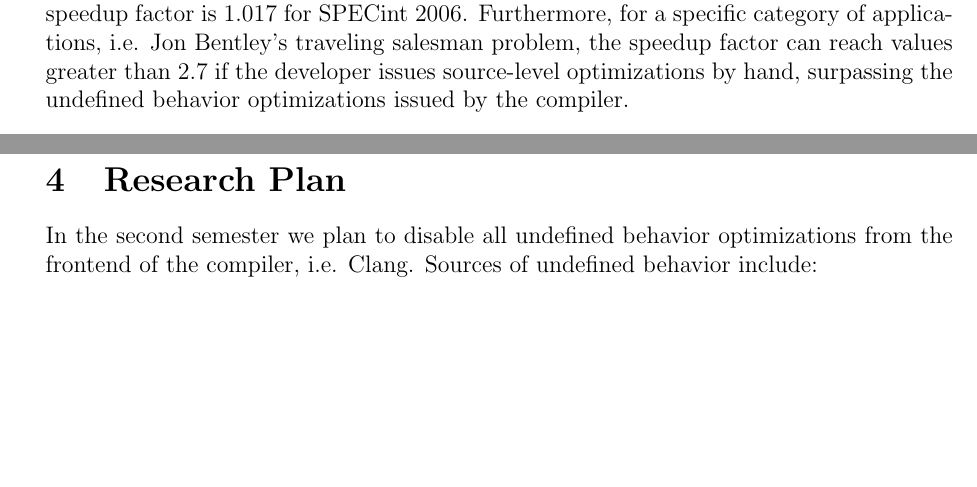
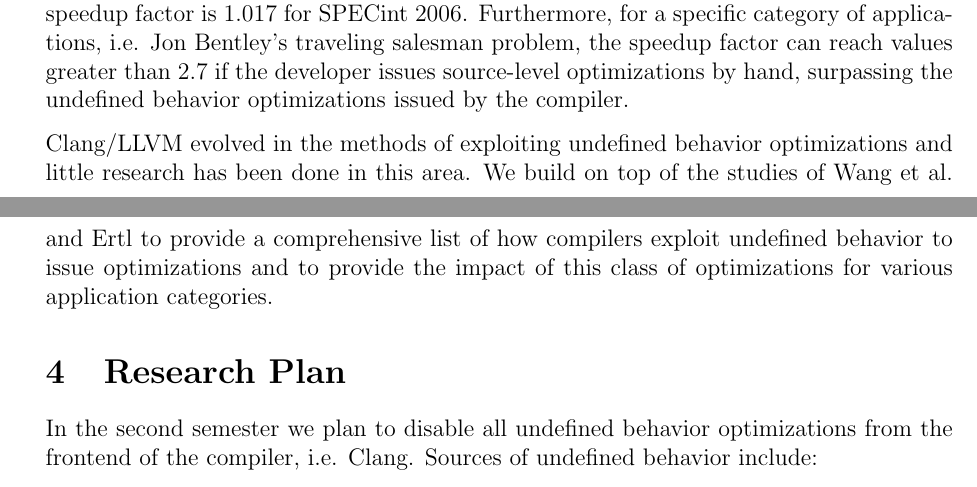
Before and after one commit to lucic71/dissertation-upb, a LaTeX paper (r1/main.tex, which reads r1/relwork.tex): two parts of pages 5 and 6 of 7, joined at a grey line, cut so that both start at the same text, the shorter picture padded with empty space. Compiled offline with pdfLaTeX.

Commit message:
add a paragraph for linking related work with research plan

```diff
--- a/r1/relwork.tex
+++ b/r1/relwork.tex
@@ -17,3 +17,10 @@ for a specific category of applications, i.e. Jon Bentley's traveling
 salesman problem, the speedup factor can reach values greater than $2.7$
 if the developer issues source-level optimizations by hand, surpassing
 the undefined behavior optimizations issued by the compiler.
+
+Clang/LLVM evolved in the methods of exploiting undefined behavior
+optimizations and little research has been done in this area. We build
+on top of the studies of Wang et al. and Ertl to provide a comprehensive
+list of how compilers exploit undefined behavior to issue optimizations
+and to provide the impact of this class of optimizations for various
+application categories.
```
